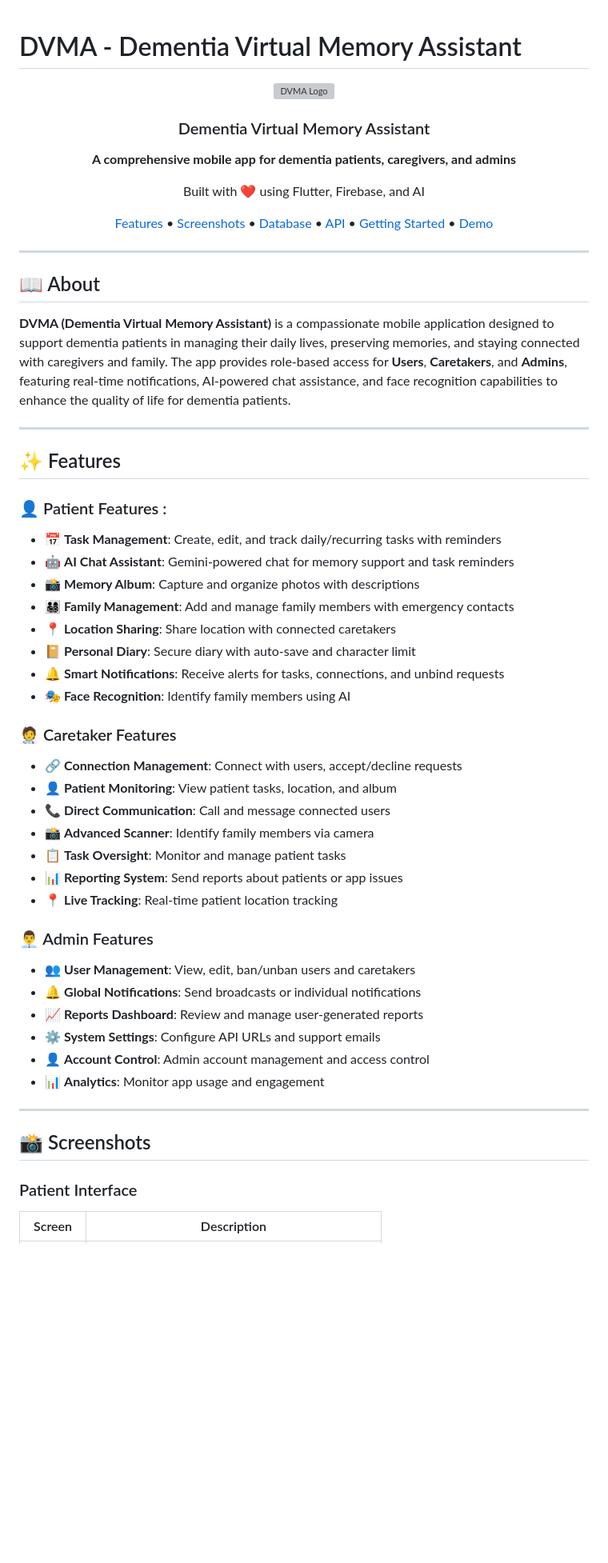
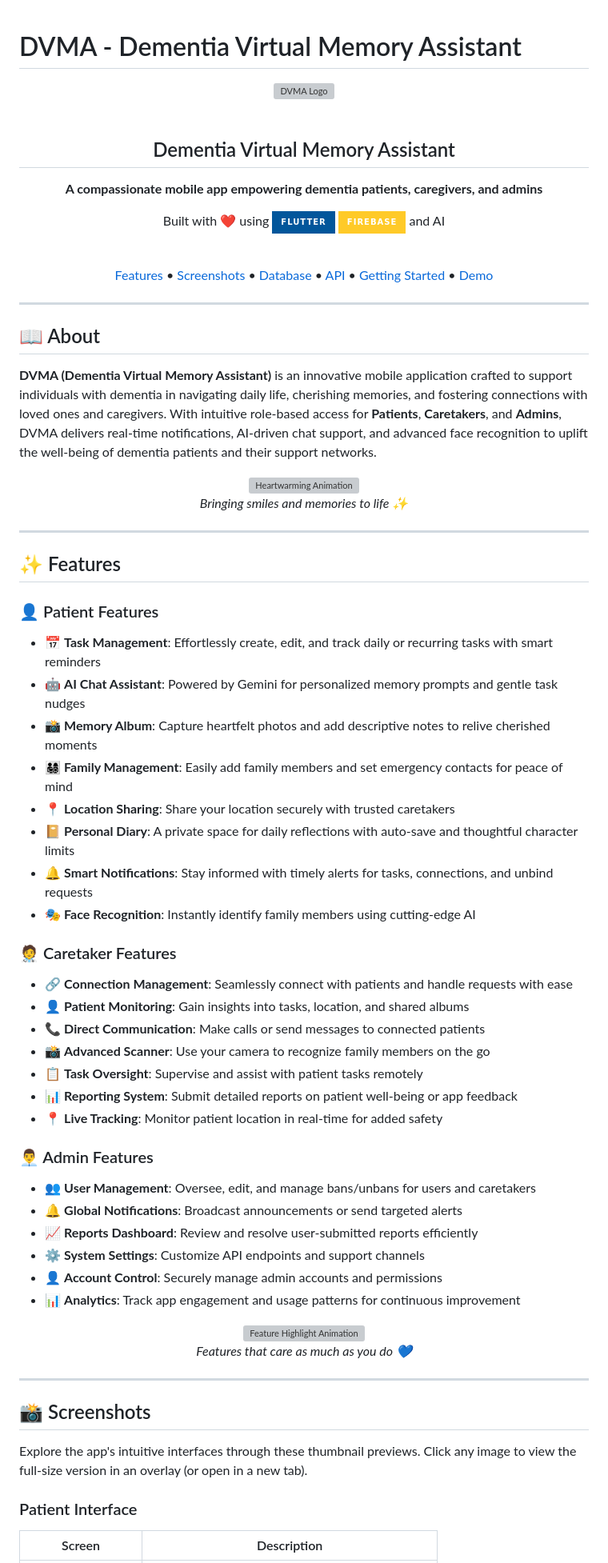
Before and after one commit to ajmal-uk/dementia-virtual-memory, a Markdown page: README.md, the part around one of its changes. Shown at 80% size. GitHub-like rendering; badges without logos; blank space fills up the shorter version; grey boxes are pictures that could not be loaded.

Commit message:
Revamp README: Better docs, more clarity and visuals for DVMA
Updated the README to enhance clarity and detail about the DVMA app, including features, tech stack, and setup instructions.

```diff
--- a/README.md
+++ b/README.md
@@ -1,8 +1,9 @@
 # DVMA - Dementia Virtual Memory Assistant
-
 <div align="center">
-  <img src="https://ik.imagekit.io/uthakkan/Dimentia-Memory-Assistant/logo.png" alt="DVMA Logo" width="200"/>
-  <h3>Dementia Virtual Memory Assistant</h3>
-  <p><strong>A comprehensive mobile app for dementia patients, caregivers, and admins</strong></p>
-  <p>Built with ❤️ using Flutter, Firebase, and AI</p>
+  <img src="https://ik.imagekit.io/uthakkan/Dimentia-Memory-Assistant/logo.png" alt="DVMA Logo" width="200" />
+  <br><br>
+  <h2>Dementia Virtual Memory Assistant</h2>
+  <p><strong>A compassionate mobile app empowering dementia patients, caregivers, and admins</strong></p>
+  <p>Built with ❤️ using <img src="https://img.shields.io/badge/Flutter-02569B?style=for-the-badge&logo=flutter&logoColor=white" alt="Flutter" /> <img src="https://img.shields.io/badge/Firebase-FFCA28?style=for-the-badge&logo=firebase&logoColor=white" alt="Firebase" /> and AI</p>
+  <br>
   <div>
@@ -18,43 +19,52 @@
 ---
 
 ## 📖 About
+**DVMA (Dementia Virtual Memory Assistant)** is an innovative mobile application crafted to support individuals with dementia in navigating daily life, cherishing memories, and fostering connections with loved ones and caregivers. With intuitive role-based access for **Patients**, **Caretakers**, and **Admins**, DVMA delivers real-time notifications, AI-driven chat support, and advanced face recognition to uplift the well-being of dementia patients and their support networks.
 
-**DVMA (Dementia Virtual Memory Assistant)** is a compassionate mobile application designed to support dementia patients in managing their daily lives, preserving memories, and staying connected with caregivers and family. The app provides role-based access for **Users**, **Caretakers**, and **Admins**, featuring real-time notifications, AI-powered chat assistance, and face recognition capabilities to enhance the quality of life for dementia patients.
+<div align="center">
+  <img src="https://media.giphy.com/media/3o7btPCcdNniyf0ArS/giphy.gif" alt="Heartwarming Animation" width="200" />
+  <p><em>Bringing smiles and memories to life ✨</em></p>
+</div>
 
 ---
 
 ## ✨ Features
-
-### 👤 Patient Features :
-- 📅 **Task Management**: Create, edit, and track daily/recurring tasks with reminders
-- 🤖 **AI Chat Assistant**: Gemini-powered chat for memory support and task reminders
-- 📸 **Memory Album**: Capture and organize photos with descriptions
-- 👨‍👩‍👧‍👦 **Family Management**: Add and manage family members with emergency contacts
-- 📍 **Location Sharing**: Share location with connected caretakers
-- 📔 **Personal Diary**: Secure diary with auto-save and character limit
-- 🔔 **Smart Notifications**: Receive alerts for tasks, connections, and unbind requests
-- 🎭 **Face Recognition**: Identify family members using AI
+### 👤 Patient Features
+- 📅 **Task Management**: Effortlessly create, edit, and track daily or recurring tasks with smart reminders
+- 🤖 **AI Chat Assistant**: Powered by Gemini for personalized memory prompts and gentle task nudges
+- 📸 **Memory Album**: Capture heartfelt photos and add descriptive notes to relive cherished moments
+- 👨‍👩‍👧‍👦 **Family Management**: Easily add family members and set emergency contacts for peace of mind
+- 📍 **Location Sharing**: Share your location securely with trusted caretakers
+- 📔 **Personal Diary**: A private space for daily reflections with auto-save and thoughtful character limits
+- 🔔 **Smart Notifications**: Stay informed with timely alerts for tasks, connections, and unbind requests
+- 🎭 **Face Recognition**: Instantly identify family members using cutting-edge AI
 
 ### 🧑‍⚕️ Caretaker Features
-- 🔗 **Connection Management**: Connect with users, accept/decline requests
-- 👤 **Patient Monitoring**: View patient tasks, location, and album
-- 📞 **Direct Communication**: Call and message connected users
-- 📸 **Advanced Scanner**: Identify family members via camera
-- 📋 **Task Oversight**: Monitor and manage patient tasks
-- 📊 **Reporting System**: Send reports about patients or app issues
-- 📍 **Live Tracking**: Real-time patient location tracking
+- 🔗 **Connection Management**: Seamlessly connect with patients and handle requests with ease
+- 👤 **Patient Monitoring**: Gain insights into tasks, location, and shared albums
+- 📞 **Direct Communication**: Make calls or send messages to connected patients
+- 📸 **Advanced Scanner**: Use your camera to recognize family members on the go
+- 📋 **Task Oversight**: Supervise and assist with patient tasks remotely
+- 📊 **Reporting System**: Submit detailed reports on patient well-being or app feedback
+- 📍 **Live Tracking**: Monitor patient location in real-time for added safety
 
 ### 👨‍💼 Admin Features
-- 👥 **User Management**: View, edit, ban/unban users and caretakers
-- 🔔 **Global Notifications**: Send broadcasts or individual notifications
-- 📈 **Reports Dashboard**: Review and manage user-generated reports
-- ⚙️ **System Settings**: Configure API URLs and support emails
-- 👤 **Account Control**: Admin account management and access control
-- 📊 **Analytics**: Monitor app usage and engagement
+- 👥 **User Management**: Oversee, edit, and manage bans/unbans for users and caretakers
+- 🔔 **Global Notifications**: Broadcast announcements or send targeted alerts
+- 📈 **Reports Dashboard**: Review and resolve user-submitted reports efficiently
+- ⚙️ **System Settings**: Customize API endpoints and support channels
+- 👤 **Account Control**: Securely manage admin accounts and permissions
+- 📊 **Analytics**: Track app engagement and usage patterns for continuous improvement
+
+<div align="center">
+  <img src="https://media.giphy.com/media/l0MYt5jP1piOQNF4k/giphy.gif" alt="Feature Highlight Animation" width="150" />
+  <p><em>Features that care as much as you do 💙</em></p>
+</div>
 
 ---
 
 ## 📸 Screenshots
+Explore the app's intuitive interfaces through these thumbnail previews. Click any image to view the full-size version in an overlay (or open in a new tab).
 
 ### Patient Interface
 | Screen | Description |
```
Also changed, not shown: other parts of README.md (+67 -220 lines).
